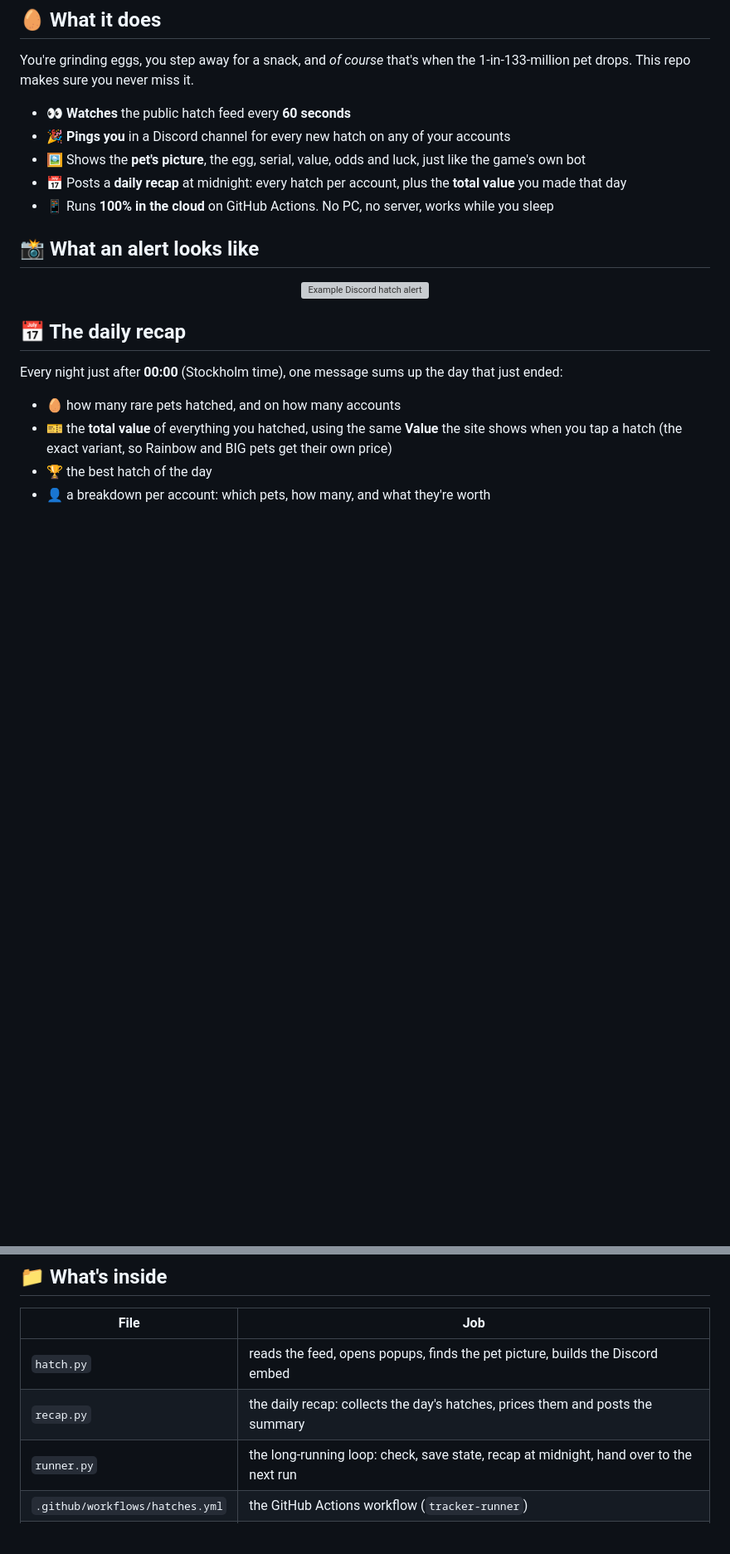
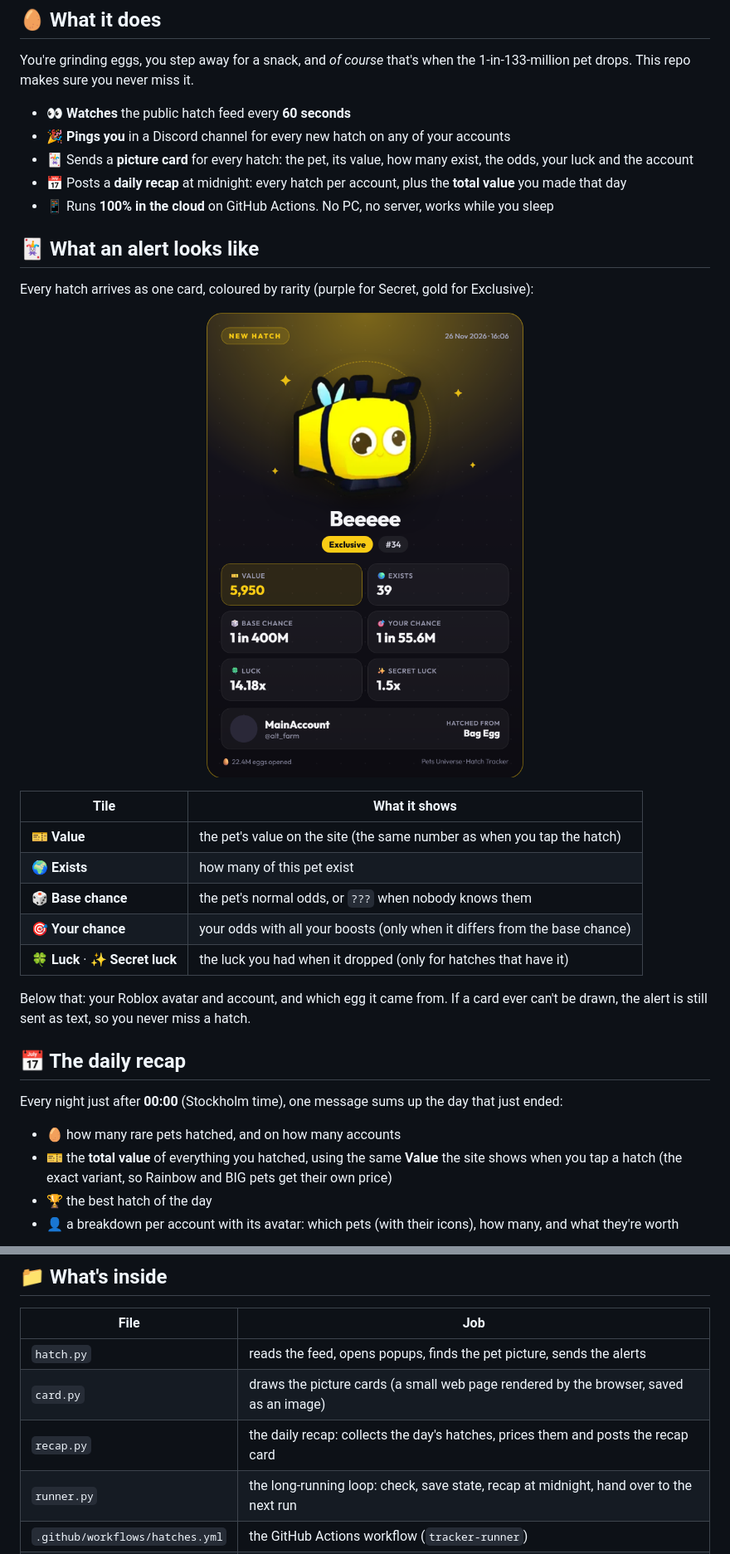
Before and after one commit to sadecebar/pet-hatches, a Markdown page: README.md, 2 parts joined by grey strips. Shown at 83% size. Drawn GitHub-style; pictures changed too: assets/example-card.png (added); blank space fills up the shorter version; grey boxes are pictures that could not be loaded.

Commit message:
README: new picture cards, what's new

```diff
--- a/README.md
+++ b/README.md
@@ -31,15 +34,28 @@ This repo makes sure you never miss it.
 
 - 👀 **Watches** the public hatch feed every **60 seconds**
 - 🎉 **Pings you** in a Discord channel for every new hatch on any of your accounts
-- 🖼️ Shows the **pet's picture**, the egg, serial, value, odds and luck, just like the game's own bot
+- 🃏 Sends a **picture card** for every hatch: the pet, its value, how many exist, the odds, your luck and the account
 - 📅 Posts a **daily recap** at midnight: every hatch per account, plus the **total value** you made that day
 - 📱 Runs **100% in the cloud** on GitHub Actions. No PC, no server, works while you sleep
 
-## 📸 What an alert looks like
+## 🃏 What an alert looks like
+
+Every hatch arrives as one card, coloured by rarity (purple for Secret, gold for Exclusive):
 
 <p align="center">
-  <img src="assets/example-alert.svg" alt="Example Discord hatch alert" width="520">
+  <img src="assets/example-card.png" alt="Example hatch card: Beeeee, Exclusive #34" width="420">
 </p>
+
+| Tile | What it shows |
+|---|---|
+| 🎫 **Value** | the pet's value on the site (the same number as when you tap the hatch) |
+| 🌍 **Exists** | how many of this pet exist |
+| 🎲 **Base chance** | the pet's normal odds, or `???` when nobody knows them |
+| 🎯 **Your chance** | your odds with all your boosts (only when it differs from the base chance) |
+| 🍀 **Luck** · ✨ **Secret luck** | the luck you had when it dropped (only for hatches that have it) |
+
+Below that: your Roblox avatar and account, and which egg it came from.
+If a card ever can't be drawn, the alert is still sent as text, so you never miss a hatch.
 
 ## 📅 The daily recap
 
@@ -48,6 +64,6 @@ Every night just after **00:00** (Stockholm time), one message sums up the day t
 - 🥚 how many rare pets hatched, and on how many accounts
 - 🎫 the **total value** of everything you hatched, using the same **Value** the site shows when you tap a hatch (the exact variant, so Rainbow and BIG pets get their own price)
 - 🏆 the best hatch of the day
-- 👤 a breakdown per account: which pets, how many, and what they're worth
+- 👤 a breakdown per account with its avatar: which pets (with their icons), how many, and what they're worth
 
 <p align="center">
@@ -100,8 +117,9 @@ Tick **recap** instead to get a recap of the **last 24 hours** right now.
 
 | File | Job |
 |---|---|
-| `hatch.py` | reads the feed, opens popups, finds the pet picture, builds the Discord embed |
-| `recap.py` | the daily recap: collects the day's hatches, prices them and posts the summary |
+| `hatch.py` | reads the feed, opens popups, finds the pet picture, sends the alerts |
+| `card.py` | draws the picture cards (a small web page rendered by the browser, saved as an image) |
+| `recap.py` | the daily recap: collects the day's hatches, prices them and posts the recap card |
 | `runner.py` | the long-running loop: check, save state, recap at midnight, hand over to the next run |
 | `.github/workflows/hatches.yml` | the GitHub Actions workflow (`tracker-runner`) |
 | `data/seen_hatches.json` | hatches already announced |
```
Also changed, not shown: other parts of README.md (+7 -3 lines), assets/example-recap.png (added), 2 other files.
